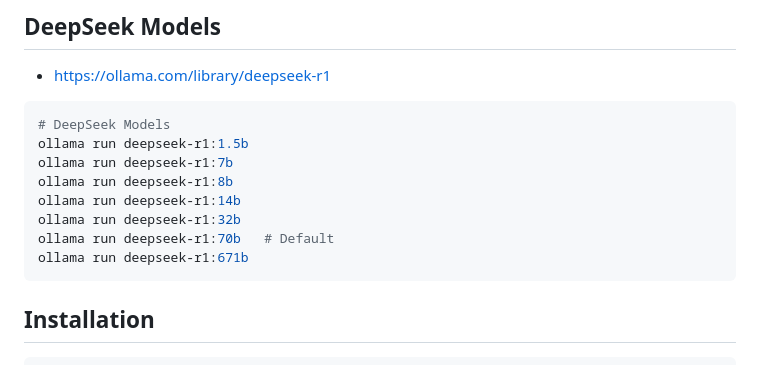
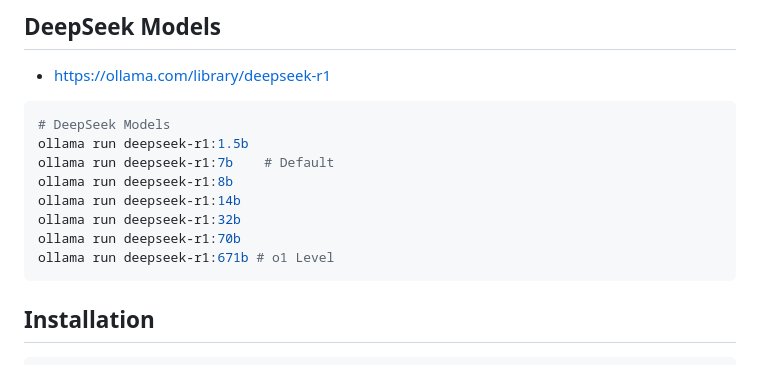
Before and after one commit to asleepace/deep-seek, a Markdown page: README.md, the part around the change. Drawn GitHub-style.

````diff
--- a/README.md
+++ b/README.md
@@ -41,12 +41,12 @@ docker compose down
 ```bash
 # DeepSeek Models
 ollama run deepseek-r1:1.5b
-ollama run deepseek-r1:7b
+ollama run deepseek-r1:7b    # Default
 ollama run deepseek-r1:8b
 ollama run deepseek-r1:14b
 ollama run deepseek-r1:32b
-ollama run deepseek-r1:70b   # Default
-ollama run deepseek-r1:671b
+ollama run deepseek-r1:70b
+ollama run deepseek-r1:671b # o1 Level
 ```
 
 ## Installation
````
